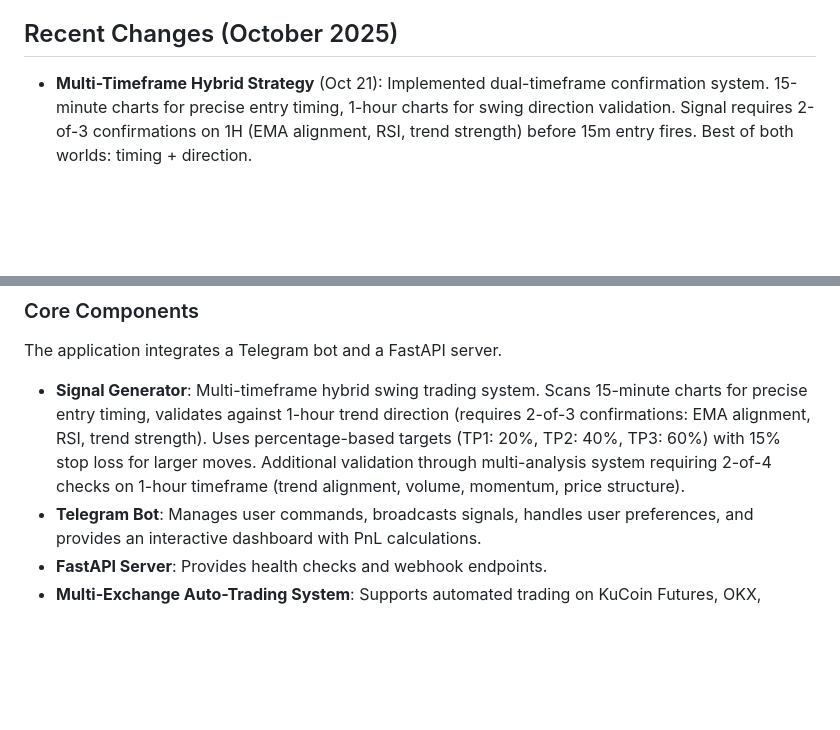
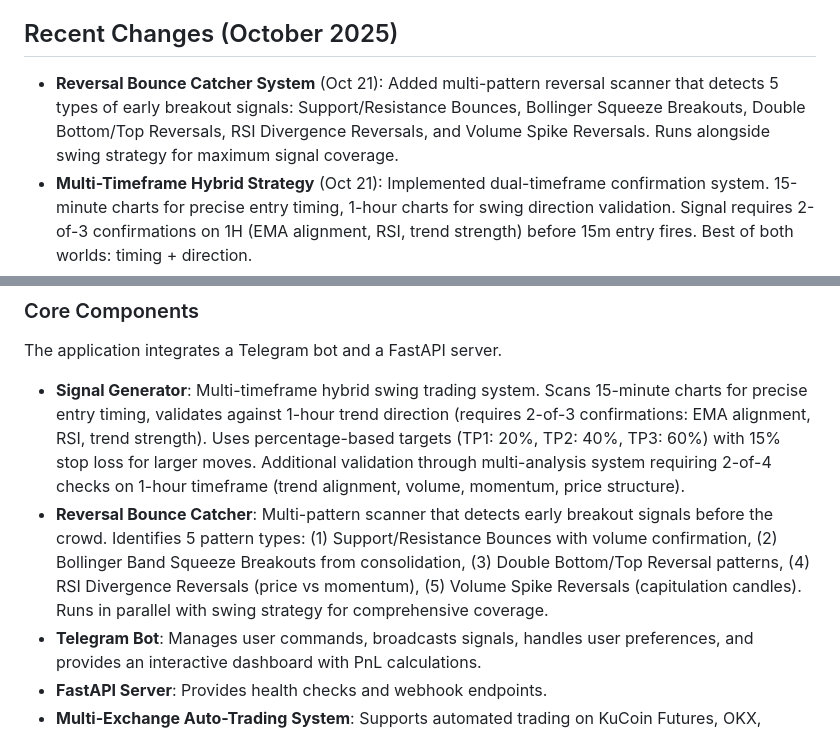
Before and after one commit to calwhel/calsbot, a Markdown page: replit.md, 2 parts joined by grey strips. Rendered like a GitHub page; blank space fills up the shorter version.

Commit message:
Add a new reversal bounce detection system to identify early breakout signals
Integrates a multi-pattern reversal scanner that detects 5 types of early breakout signals: Support/Resistance Bounces, Bollinger Squeeze Breakouts, Double Bottom/Top Reversals, RSI Divergence Reversals, and Volume Spike Reversals.

Replit-Commit-Author: Agent
Replit-Commit-Session-Id: eefa8679-cae4-4c68-9133-cfcb1b4c93c5
Replit-Commit-Checkpoint-Type: intermediate_checkpoint
Replit-Commit-Screenshot-Url: https://storage.googleapis.com/screenshot-production-us-central1/17201325-775a-4a28-aab3-d2c9cf413651/eefa8679-cae4-4c68-9133-cfcb1b4c93c5/z7VGaAy

```diff
--- a/replit.md
+++ b/replit.md
@@ -4,6 +4,7 @@
 A Python-based Telegram bot that generates and broadcasts cryptocurrency perpetual futures trading signals using an EMA crossover strategy combined with support/resistance analysis, volume confirmation, RSI filtering, and ATR-based stops. The bot offers free access to signals, PnL tracking, user customization, and an integrated auto-trading system with encrypted credential storage across multiple exchanges. It incorporates multi-timeframe analysis, a risk assessment system, live position tracking, and an admin control system. The project aims to provide high-quality trading opportunities and automated execution, leveraging AI for news-based signals and comprehensive analytics for performance tracking.
 
 ## Recent Changes (October 2025)
+- **Reversal Bounce Catcher System** (Oct 21): Added multi-pattern reversal scanner that detects 5 types of early breakout signals: Support/Resistance Bounces, Bollinger Squeeze Breakouts, Double Bottom/Top Reversals, RSI Divergence Reversals, and Volume Spike Reversals. Runs alongside swing strategy for maximum signal coverage.
 - **Multi-Timeframe Hybrid Strategy** (Oct 21): Implemented dual-timeframe confirmation system. 15-minute charts for precise entry timing, 1-hour charts for swing direction validation. Signal requires 2-of-3 confirmations on 1H (EMA alignment, RSI, trend strength) before 15m entry fires. Best of both worlds: timing + direction.
 - **Trading Style Changed to SWING TRADING** (Oct 21): Switched from scalping to swing trading with percentage-based targets. SL: 15%, TP1: 20%, TP2: 40%, TP3: 60% from entry. Trades hold for bigger moves instead of quick scalps.
 - **CryptoNews API Integration**: Migrated from CryptoPanic to CryptoNews API for superior news coverage. Provides rank-based sorting, real-time sentiment scores (-1.5 to +1.5), granular time filters (last5min, last15min, etc.), and 30+ premium sources.
@@ -26,6 +27,7 @@ Users can customize their experience through settings:
 ### Core Components
 The application integrates a Telegram bot and a FastAPI server.
 - **Signal Generator**: Multi-timeframe hybrid swing trading system. Scans 15-minute charts for precise entry timing, validates against 1-hour trend direction (requires 2-of-3 confirmations: EMA alignment, RSI, trend strength). Uses percentage-based targets (TP1: 20%, TP2: 40%, TP3: 60%) with 15% stop loss for larger moves. Additional validation through multi-analysis system requiring 2-of-4 checks on 1-hour timeframe (trend alignment, volume, momentum, price structure).
+- **Reversal Bounce Catcher**: Multi-pattern scanner that detects early breakout signals before the crowd. Identifies 5 pattern types: (1) Support/Resistance Bounces with volume confirmation, (2) Bollinger Band Squeeze Breakouts from consolidation, (3) Double Bottom/Top Reversal patterns, (4) RSI Divergence Reversals (price vs momentum), (5) Volume Spike Reversals (capitulation candles). Runs in parallel with swing strategy for comprehensive coverage.
 - **Telegram Bot**: Manages user commands, broadcasts signals, handles user preferences, and provides an interactive dashboard with PnL calculations.
 - **FastAPI Server**: Provides health checks and webhook endpoints.
 - **Multi-Exchange Auto-Trading System**: Supports automated trading on KuCoin Futures, OKX, MEXC, and Bitunix. Users can connect one exchange at a time. Features configurable leverage, dynamic trailing stops, adaptive sizing, and comprehensive risk management.
```
